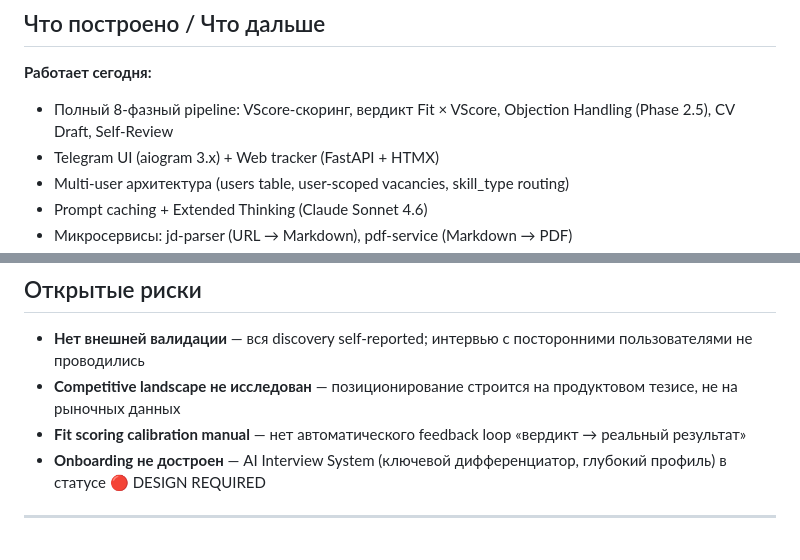
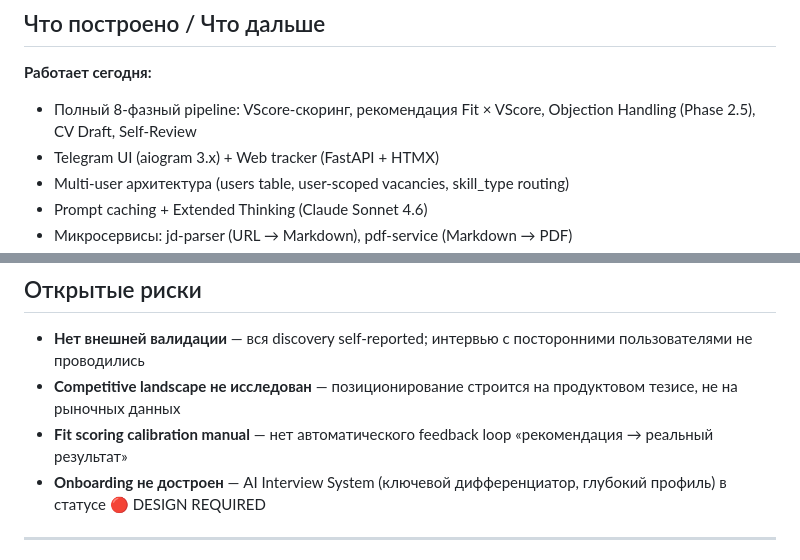
Before and after one commit to ioncat/ioncat.github.io, a Markdown page: career-agent_product-brief-ru.md, 2 parts joined by grey strips. Rendered like a GitHub page.

```diff
--- a/career-agent_product-brief-ru.md
+++ b/career-agent_product-brief-ru.md
@@ -98,7 +100,7 @@ COGS ~$0.32 на вакансию (полный pipeline: fetch → analyze →
 ## Что построено / Что дальше
 
 **Работает сегодня:**
-- Полный 8-фазный pipeline: VScore-скоринг, вердикт Fit × VScore, Objection Handling (Phase 2.5), CV Draft, Self-Review
+- Полный 8-фазный pipeline: VScore-скоринг, рекомендация Fit × VScore, Objection Handling (Phase 2.5), CV Draft, Self-Review
 - Telegram UI (aiogram 3.x) + Web tracker (FastAPI + HTMX)
 - Multi-user архитектура (users table, user-scoped vacancies, skill_type routing)
 - Prompt caching + Extended Thinking (Claude Sonnet 4.6)
@@ -116,7 +118,7 @@ Deterministic/Cognitive split — выделить детерминирован
 
 - **Нет внешней валидации** — вся discovery self-reported; интервью с посторонними пользователями не проводились
 - **Competitive landscape не исследован** — позиционирование строится на продуктовом тезисе, не на рыночных данных
-- **Fit scoring calibration manual** — нет автоматического feedback loop «вердикт → реальный результат»
+- **Fit scoring calibration manual** — нет автоматического feedback loop «рекомендация → реальный результат»
 - **Onboarding не достроен** — AI Interview System (ключевой дифференциатор, глубокий профиль) в статусе 🔴 DESIGN REQUIRED
 
 ---
```
Also changed, not shown: other parts of career-agent_product-brief-ru.md (+7 -5 lines), career-agent_product-brief-en.md (+9 -7 lines).
